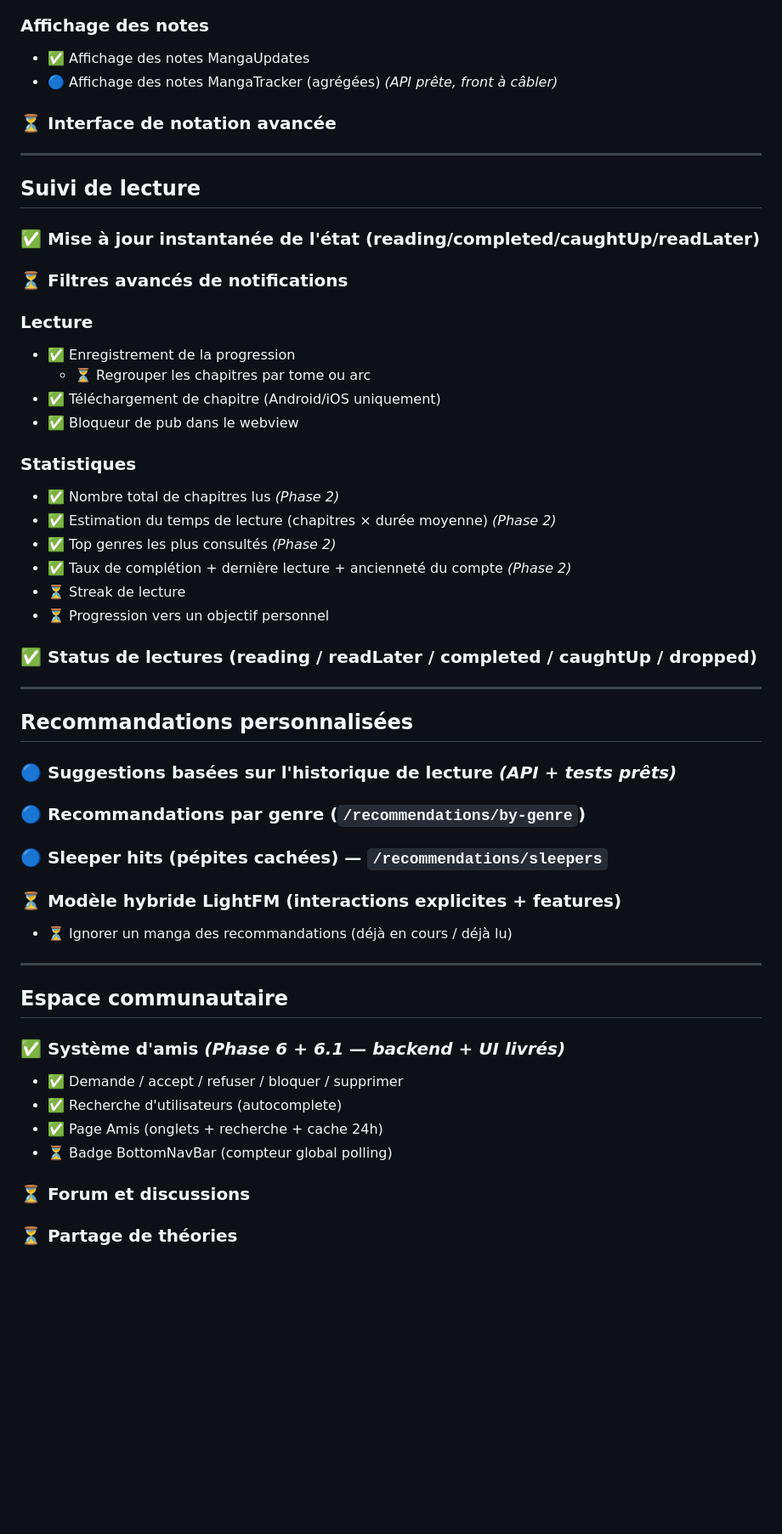
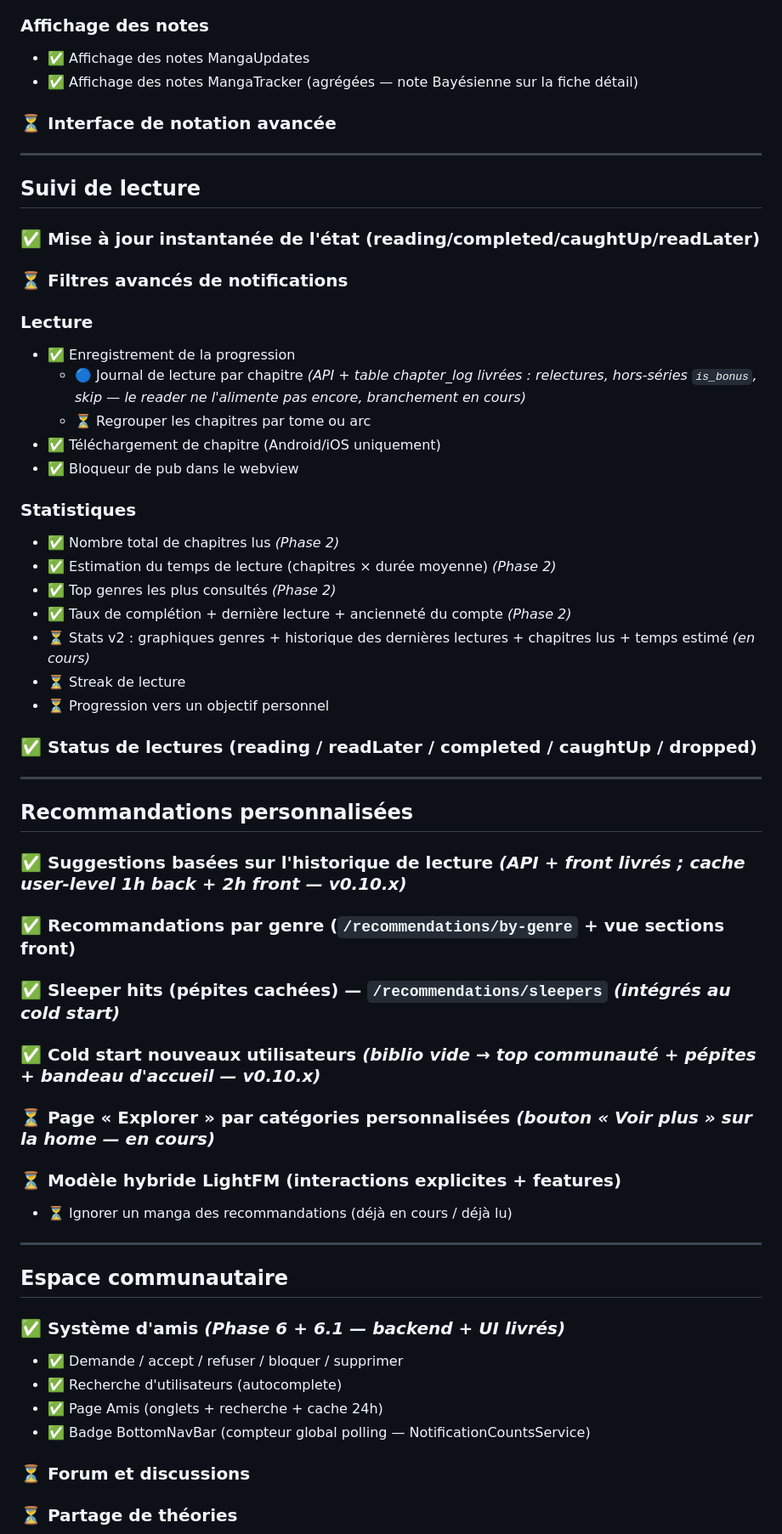
Before and after one commit to BladeBuru/manga_tracker, a Markdown page: .claude/memory-bank/roadmap.md, the part around one of its changes. Shown at 85% size. Drawn GitHub-style; blank space fills up the shorter version.

```diff
--- a/.claude/memory-bank/roadmap.md
+++ b/.claude/memory-bank/roadmap.md
@@ -89,7 +89,7 @@
 ### Affichage des notes
 
 - ✅ Affichage des notes MangaUpdates
-- 🔵 Affichage des notes MangaTracker (agrégées) *(API prête, front à câbler)*
+- ✅ Affichage des notes MangaTracker (agrégées — note Bayésienne sur la fiche détail)
 
 ### ⏳ Interface de notation avancée
 
@@ -103,6 +103,7 @@
 ### Lecture
 
 - ✅ Enregistrement de la progression
+  - 🔵 Journal de lecture par chapitre *(API + table chapter_log livrées : relectures, hors-séries `is_bonus`, skip — le reader ne l'alimente pas encore, branchement en cours)*
   - ⏳ Regrouper les chapitres par tome ou arc
 - ✅ Téléchargement de chapitre (Android/iOS uniquement)
 - ✅ Bloqueur de pub dans le webview
@@ -113,6 +114,7 @@
 - ✅ Estimation du temps de lecture (chapitres × durée moyenne) *(Phase 2)*
 - ✅ Top genres les plus consultés *(Phase 2)*
 - ✅ Taux de complétion + dernière lecture + ancienneté du compte *(Phase 2)*
+- ⏳ Stats v2 : graphiques genres + historique des dernières lectures + chapitres lus + temps estimé *(en cours)*
 - ⏳ Streak de lecture
 - ⏳ Progression vers un objectif personnel
 
@@ -122,9 +124,11 @@
 
 ## Recommandations personnalisées
 
-### 🔵 Suggestions basées sur l'historique de lecture *(API + tests prêts)*
-### 🔵 Recommandations par genre (`/recommendations/by-genre`)
-### 🔵 Sleeper hits (pépites cachées) — `/recommendations/sleepers`
+### ✅ Suggestions basées sur l'historique de lecture *(API + front livrés ; cache user-level 1h back + 2h front — v0.10.x)*
+### ✅ Recommandations par genre (`/recommendations/by-genre` + vue sections front)
+### ✅ Sleeper hits (pépites cachées) — `/recommendations/sleepers` *(intégrés au cold start)*
+### ✅ Cold start nouveaux utilisateurs *(biblio vide → top communauté + pépites + bandeau d'accueil — v0.10.x)*
+### ⏳ Page « Explorer » par catégories personnalisées *(bouton « Voir plus » sur la home — en cours)*
 ### ⏳ Modèle hybride LightFM (interactions explicites + features)
 
 - ⏳ Ignorer un manga des recommandations (déjà en cours / déjà lu)
@@ -138,7 +142,7 @@
 - ✅ Demande / accept / refuser / bloquer / supprimer
 - ✅ Recherche d'utilisateurs (autocomplete)
 - ✅ Page Amis (onglets + recherche + cache 24h)
-- ⏳ Badge BottomNavBar (compteur global polling)
+- ✅ Badge BottomNavBar (compteur global polling — NotificationCountsService)
 
 ### ⏳ Forum et discussions
 ### ⏳ Partage de théories
```
Also changed, not shown: other parts of .claude/memory-bank/roadmap.md (+5 -5 lines).
